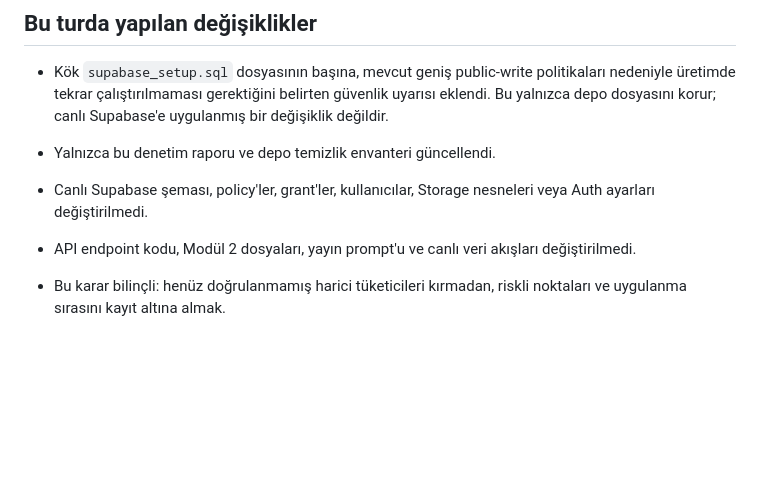
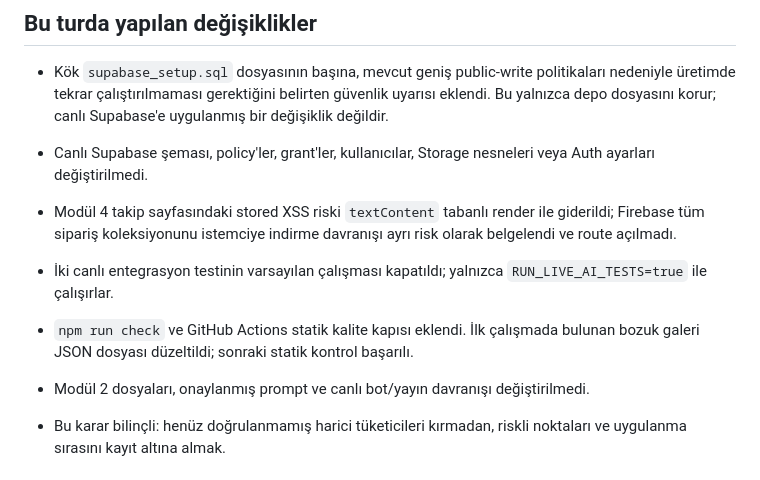
Before and after one commit to Andromeda012/Insta_Deployment, a Markdown page: docs/api-security-audit.md, the part around the change. Rendered like a GitHub page; blank space fills up the shorter version.

Commit message:
docs: record implemented safety fixes

```diff
--- a/docs/api-security-audit.md
+++ b/docs/api-security-audit.md
@@ -59,9 +59,11 @@ Bunları doğrudan canlıda kapatmak, bilinmeyen harici entegrasyonları veya do
 
 - Kök `supabase_setup.sql` dosyasının başına, mevcut geniş public-write politikaları nedeniyle üretimde tekrar çalıştırılmaması gerektiğini belirten güvenlik uyarısı eklendi. Bu yalnızca depo dosyasını korur; canlı Supabase'e uygulanmış bir değişiklik değildir.
 
-- Yalnızca bu denetim raporu ve depo temizlik envanteri güncellendi.
 - Canlı Supabase şeması, policy'ler, grant'ler, kullanıcılar, Storage nesneleri veya Auth ayarları değiştirilmedi.
-- API endpoint kodu, Modül 2 dosyaları, yayın prompt'u ve canlı veri akışları değiştirilmedi.
+- Modül 4 takip sayfasındaki stored XSS riski `textContent` tabanlı render ile giderildi; Firebase tüm sipariş koleksiyonunu istemciye indirme davranışı ayrı risk olarak belgelendi ve route açılmadı.
+- İki canlı entegrasyon testinin varsayılan çalışması kapatıldı; yalnızca `RUN_LIVE_AI_TESTS=true` ile çalışırlar.
+- `npm run check` ve GitHub Actions statik kalite kapısı eklendi. İlk çalışmada bulunan bozuk galeri JSON dosyası düzeltildi; sonraki statik kontrol başarılı.
+- Modül 2 dosyaları, onaylanmış prompt ve canlı bot/yayın davranışı değiştirilmedi.
 - Bu karar bilinçli: henüz doğrulanmamış harici tüketicileri kırmadan, riskli noktaları ve uygulanma sırasını kayıt altına almak.
 
 
```
